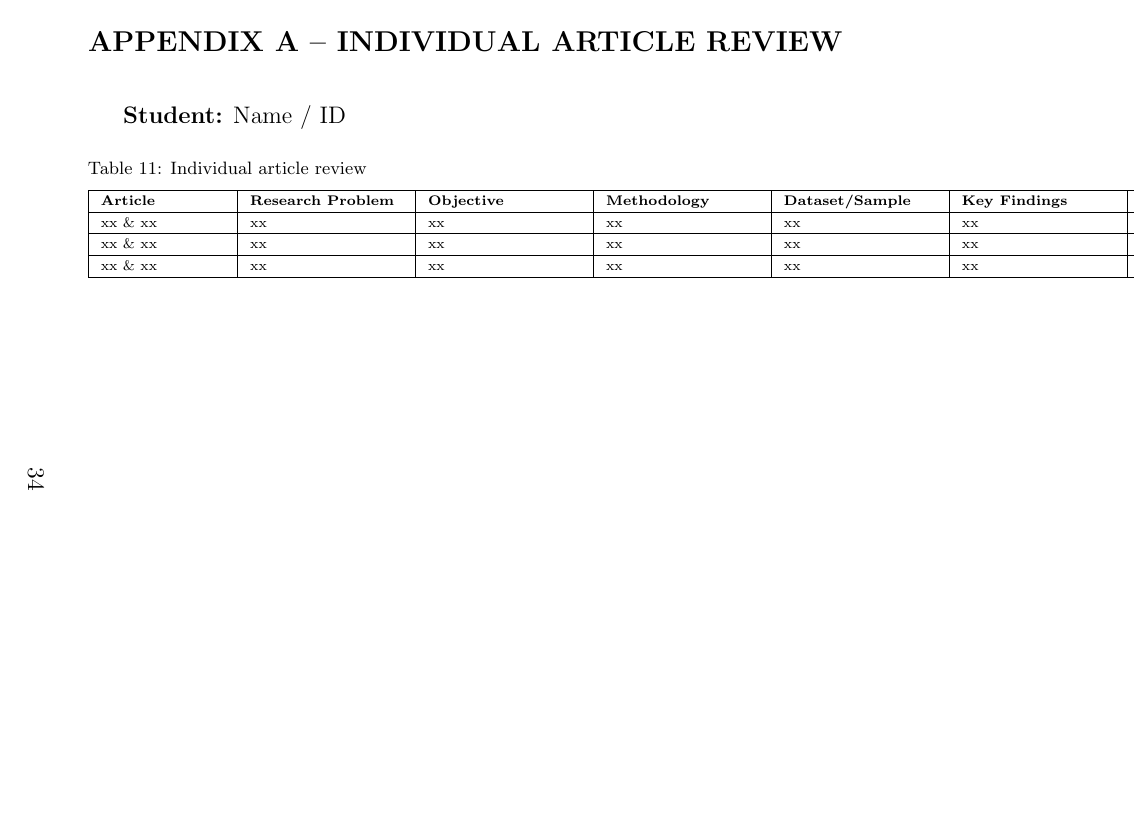
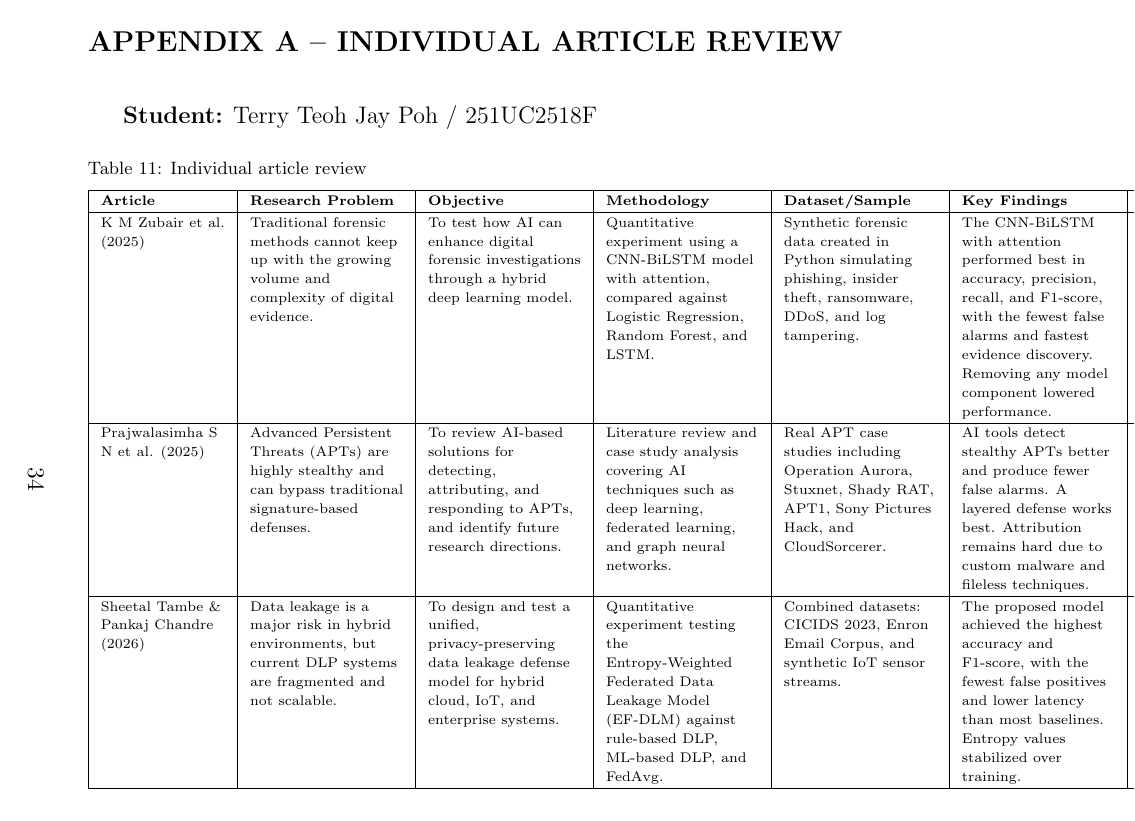
Before and after one commit to JeiKarousel/Research_Methodology_Assignment_1, a LaTeX problem sheet (Research_Methodology_Assignment_1/main.tex): page 34 of 37. Compiled offline with pdfLaTeX.

Commit message:
Terry's Appendix A
Updated student name and ID in the document. Added detailed summaries for three research articles, including research gaps and future directions.

```diff
--- a/Research_Methodology_Assignment_1/main.tex
+++ b/Research_Methodology_Assignment_1/main.tex
@@ -1500,7 +1500,7 @@ Integration of NIST framework, hybrid detection paradigms
 
 \vspace{0.3cm}
 
-\textbf{Student:} Name / ID
+\textbf{Student:} Terry Teoh Jay Poh / 251UC2518F
 \begin{table}[H]
 \caption{Individual article review}
 \label{tab:individual-article-review}
@@ -1522,13 +1522,36 @@ Integration of NIST framework, hybrid detection paradigms
 \tabularnewline
 \hline
 
-xx \& xx & xx & xx & xx & xx & xx & xx & xx
-\tabularnewline
-\hline
-xx \& xx & xx & xx & xx & xx & xx & xx & xx
-\tabularnewline
-\hline
-xx \& xx & xx & xx & xx & xx & xx & xx & xx
+K M Zubair et al. (2025) &
+Traditional forensic methods cannot keep up with the growing volume and complexity of digital evidence. &
+To test how AI can enhance digital forensic investigations through a hybrid deep learning model. &
+Quantitative experiment using a CNN-BiLSTM model with attention, compared against Logistic Regression, Random Forest, and LSTM. &
+Synthetic forensic data created in Python simulating phishing, insider theft, ransomware, DDoS, and log tampering. &
+The CNN-BiLSTM with attention performed best in accuracy, precision, recall, and F1-score, with the fewest false alarms and fastest evidence discovery. Removing any model component lowered performance. &
+Used only synthetic data, not real case files; small-scale simulation; no live deployment testing. &
+Need to test the model on real forensic data, reduce bias across regions and devices, and integrate it into real SOC and legal workflows.
+\tabularnewline
+\hline
+
+Prajwalasimha S N et al. (2025) &
+Advanced Persistent Threats (APTs) are highly stealthy and can bypass traditional signature-based defenses. &
+To review AI-based solutions for detecting, attributing, and responding to APTs, and identify future research directions. &
+Literature review and case study analysis covering AI techniques such as deep learning, federated learning, and graph neural networks. &
+Real APT case studies including Operation Aurora, Stuxnet, Shady RAT, APT1, Sony Pictures Hack, and CloudSorcerer. &
+AI tools detect stealthy APTs better and produce fewer false alarms. A layered defense works best. Attribution remains hard due to custom malware and fileless techniques. &
+Adversarial ML attacks, imbalanced data, and high compute needs remain issues; attribution is mostly manual and unreliable. &
+Need for explainable AI, automated attribution, quantum-resistant cryptography, blockchain logging, and lightweight edge-compatible models.
+\tabularnewline
+\hline
+
+Sheetal Tambe \& Pankaj Chandre (2026) &
+Data leakage is a major risk in hybrid environments, but current DLP systems are fragmented and not scalable. &
+To design and test a unified, privacy-preserving data leakage defense model for hybrid cloud, IoT, and enterprise systems. &
+Quantitative experiment testing the Entropy-Weighted Federated Data Leakage Model (EF-DLM) against rule-based DLP, ML-based DLP, and FedAvg. &
+Combined datasets: CICIDS 2023, Enron Email Corpus, and synthetic IoT sensor streams. &
+The proposed model achieved the highest accuracy and F1-score, with the fewest false positives and lower latency than most baselines. Entropy values stabilized over training. &
+Edge devices with weak hardware may struggle with real-time work; federated rounds add communication overhead; decisions are hard to explain. &
+Need explainability modules for audits, testing on live SaaS and IIoT systems, reducing edge-compute load, and proving cross-domain interoperability.
 \tabularnewline
 \hline
 
```
